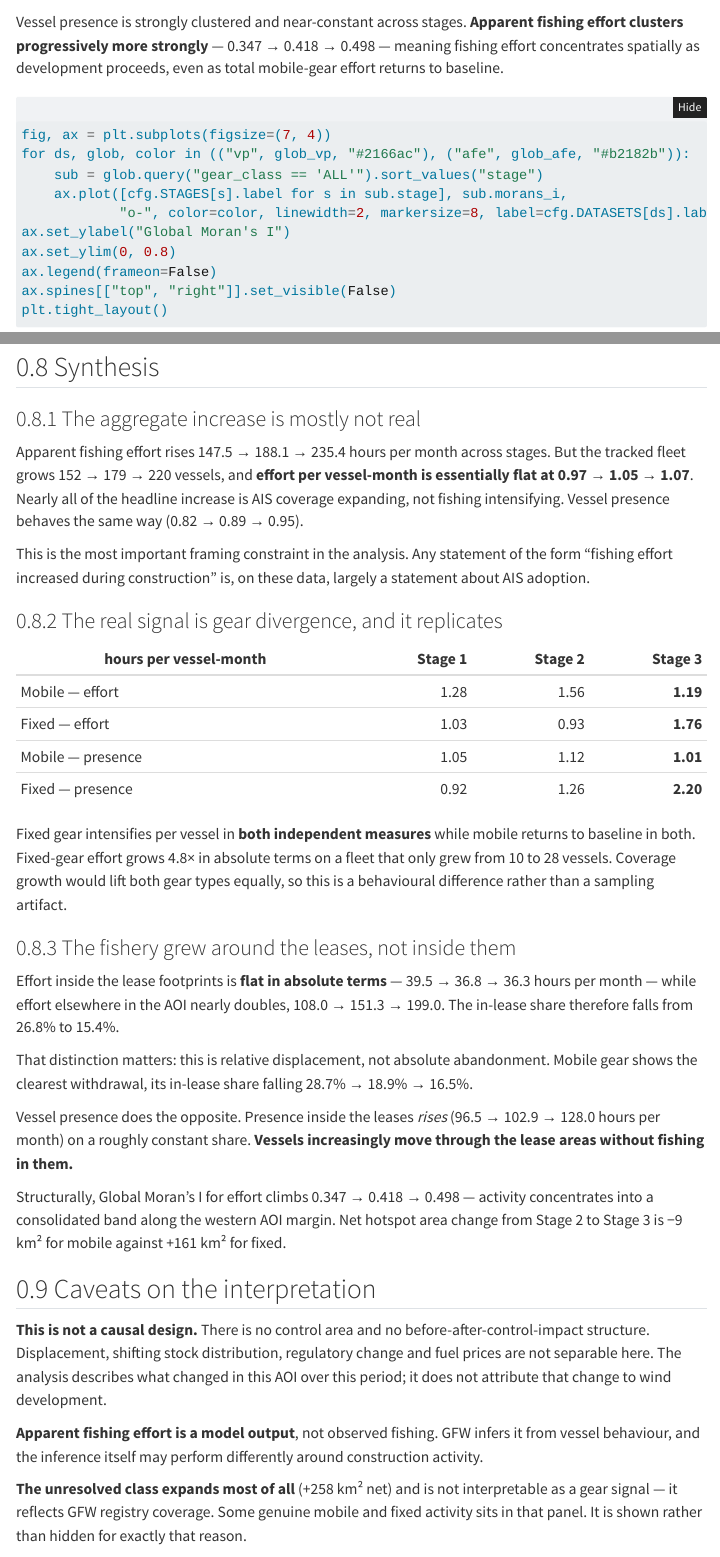
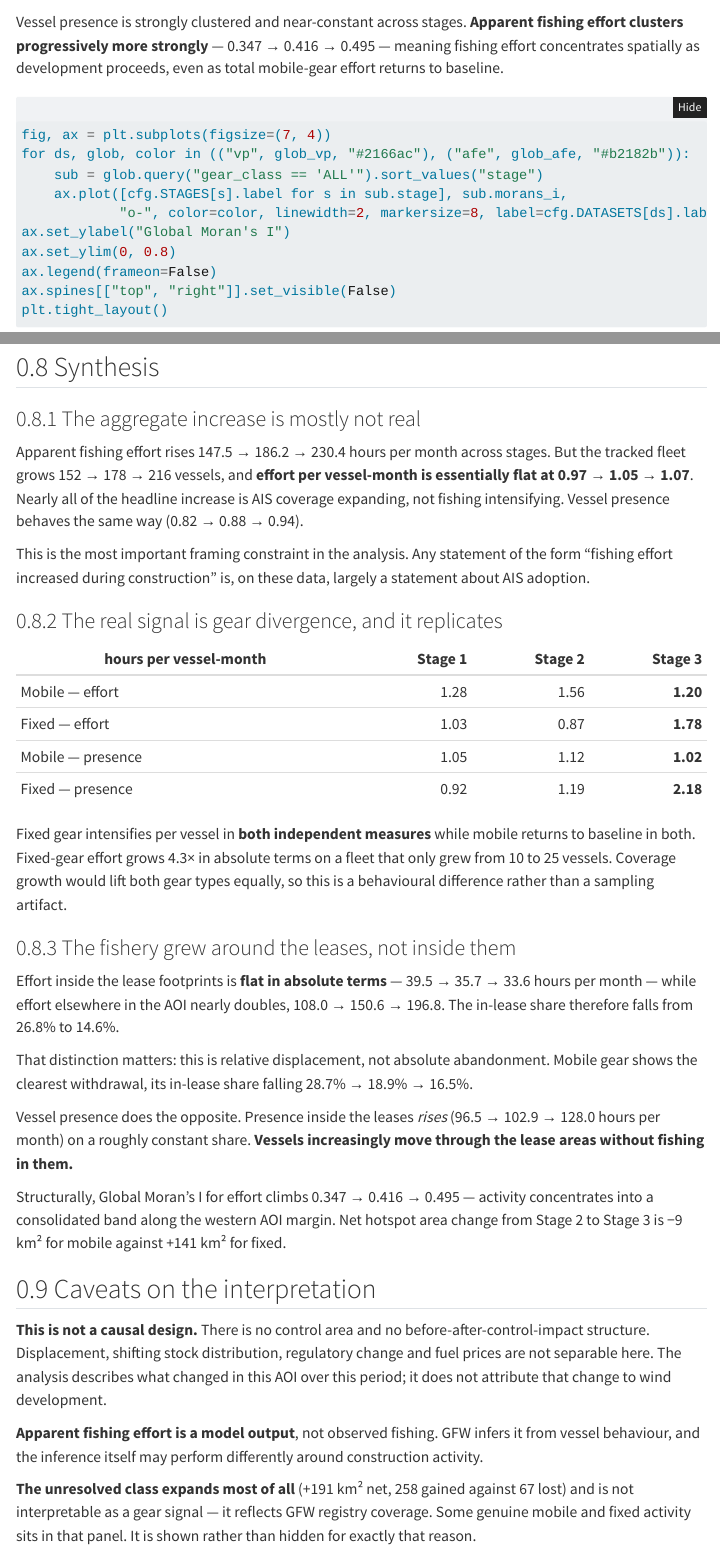
Before and after one commit to Malachy-McCaffrey/gfw_fishing_osw_ais, a Quarto document (reports/02-spatial-analysis.qmd): the page in a window 1100 px wide, from 2840 px down, and a second part further down, joined at a grey line. Rendered offline with R 4.5, knitr and Pandoc in place of Quarto, with nearby package versions; folded parts are opened; some code elsewhere in the file could not run offline; menus at the side of the page are left out.

Commit message:
Restate the reported figures against the full 46-vessel removal list
Every number written into report prose was computed when Python removed only
the thirteen supplementary MMSIs. The consolidated list removes all 46, which
also catches Orsted-listed hulls that the old name-based R filter leaked into
the extracts on disk, so the figures had drifted. 00b-plan-revisions.qmd has no
executable chunks at all, so none of its numbers regenerate on render.

The change is confined almost entirely to fixed gear, because the leaked hulls
are almost all fixed-gear. Mobile is unmoved: 107.3 / 137.1 / 106.8 hours per
month is unchanged, and the mobile hotspot delta stays at -9 km2. Fixed gear
falls from 14.9 to 13.0 (stage 2) and 49.3 to 44.4 (stage 3) hours per month,
its stage 1-3 multiplier from 4.8x to 4.3x, and its stage 2-3 hotspot gain from
+161 to +141 km2. All-gear effort drops from 188.1/235.4 to 186.2/230.4.
Global Moran's I moves 0.418 -> 0.416 and 0.498 -> 0.495. In-lease effort falls
most, as expected of charter vessels: 36.8/36.3 to 35.7/33.6 hours per month,
taking the stage 3 in-lease share from 15.4% to 14.6%.

Separately, the unresolved class was reported as "+258 km2 net". 258 km2 is its
gained-hot area; net is +191 km2 against 67 km2 lost. That was a mislabel
independent of the removal list, and the underlying claim is unaffected --
unresolved is still the largest expansion on either measure.

The direction and the sharpness of every published conclusion survive; the
gear separation is marginally wider, not narrower.

Co-Authored-By: Claude Opus 5 (1M context) <noreply@anthropic.com>
Claude-Session: https://claude.ai/code/session_01H4nt5MHgH4iBXwL4JFYEcs

````diff
--- a/reports/00b-plan-revisions.qmd
+++ b/reports/00b-plan-revisions.qmd
@@ -167,11 +167,13 @@ The pre-correction analysis showed **mobile-gear effort flat** into Stage 3 and
 
 | AFE hours/month | Stage 1 | Stage 2 | Stage 3 (pre) | Stage 3 (final) |
 |---|---:|---:|---:|---:|
-| All gear | 147.5 | 188.1 | ~~359.2~~ | **235.4** |
+| All gear | 147.5 | 186.2 | ~~359.2~~ | **230.4** |
 | Mobile | 107.3 | 137.1 | ~~136.2~~ | **106.8** |
-| Fixed | 10.3 | 14.9 | ~~54.5~~ | **49.3** |
+| Fixed | 10.3 | 13.0 | ~~54.5~~ | **44.4** |
 
-Stage 2 → 3 hotspot area, net change: **mobile −9 km², fixed +161 km²**. The gear separation the poster asks about is sharper after correction, not weaker.
+Stage 2 → 3 hotspot area, net change: **mobile −9 km², fixed +141 km²**. The gear separation the poster asks about is sharper after correction, not weaker.
+
+Figures above are computed against the full 46-vessel removal list in `references/vessel_removals.csv`. They differ slightly from earlier drafts, which removed only the thirteen supplementary MMSIs: the fuller list also catches Ørsted-listed hulls that the old name-based R filter leaked into the extracts, and those are almost entirely fixed-gear.
 
 ### Caveat to carry into the write-up
 
--- a/reports/01-data-exploration.qmd
+++ b/reports/01-data-exploration.qmd
@@ -162,7 +162,7 @@ rates.query("gear_class in ['ALL', 'MOBILE', 'FIXED']")
 
 Absolute hours are not comparable across stages on their own. Reporting hours per month alongside hours per vessel-month separates the two explanations: if hours per month rises while hours per vessel-month is flat, the increase is fleet coverage rather than intensified activity.
 
-For mobile gear, hours per vessel-month is 1.28 → 1.56 → 1.19 — it rises then returns below baseline. For fixed gear it is 1.03 → 0.93 → 1.76, a genuine intensification on top of a growing fleet.
+For mobile gear, hours per vessel-month is 1.28 → 1.56 → 1.20 — it rises then returns below baseline. For fixed gear it is 1.03 → 0.87 → 1.78, a genuine intensification on top of a growing fleet.
 
 ### Other caveats
 
--- a/reports/02-spatial-analysis.qmd
+++ b/reports/02-spatial-analysis.qmd
@@ -100,7 +100,7 @@
    "general_g_z", "n_hot", "n_cold"]]
 ```
 
-Vessel presence is strongly clustered and near-constant across stages. **Apparent fishing effort clusters progressively more strongly** — 0.347 → 0.418 → 0.498 — meaning fishing effort concentrates spatially as development proceeds, even as total mobile-gear effort returns to baseline.
+Vessel presence is strongly clustered and near-constant across stages. **Apparent fishing effort clusters progressively more strongly** — 0.347 → 0.416 → 0.495 — meaning fishing effort concentrates spatially as development proceeds, even as total mobile-gear effort returns to baseline.
 
 ```{python}
 #| label: fig-moran
@@ -229,7 +229,7 @@ plt.tight_layout()
 
 ### The aggregate increase is mostly not real
 
-Apparent fishing effort rises 147.5 → 188.1 → 235.4 hours per month across stages. But the tracked fleet grows 152 → 179 → 220 vessels, and **effort per vessel-month is essentially flat at 0.97 → 1.05 → 1.07**. Nearly all of the headline increase is AIS coverage expanding, not fishing intensifying. Vessel presence behaves the same way (0.82 → 0.89 → 0.95).
+Apparent fishing effort rises 147.5 → 186.2 → 230.4 hours per month across stages. But the tracked fleet grows 152 → 178 → 216 vessels, and **effort per vessel-month is essentially flat at 0.97 → 1.05 → 1.07**. Nearly all of the headline increase is AIS coverage expanding, not fishing intensifying. Vessel presence behaves the same way (0.82 → 0.88 → 0.94).
 
 This is the most important framing constraint in the analysis. Any statement of the form "fishing effort increased during construction" is, on these data, largely a statement about AIS adoption.
 
@@ -237,22 +237,22 @@ This is the most important framing constraint in the analysis. Any statement of
 
 | hours per vessel-month | Stage 1 | Stage 2 | Stage 3 |
 |---|---:|---:|---:|
-| Mobile — effort | 1.28 | 1.56 | **1.19** |
-| Fixed — effort | 1.03 | 0.93 | **1.76** |
-| Mobile — presence | 1.05 | 1.12 | **1.01** |
-| Fixed — presence | 0.92 | 1.26 | **2.20** |
+| Mobile — effort | 1.28 | 1.56 | **1.20** |
+| Fixed — effort | 1.03 | 0.87 | **1.78** |
+| Mobile — presence | 1.05 | 1.12 | **1.02** |
+| Fixed — presence | 0.92 | 1.19 | **2.18** |
 
-Fixed gear intensifies per vessel in **both independent measures** while mobile returns to baseline in both. Fixed-gear effort grows 4.8× in absolute terms on a fleet that only grew from 10 to 28 vessels. Coverage growth would lift both gear types equally, so this is a behavioural difference rather than a sampling artifact.
+Fixed gear intensifies per vessel in **both independent measures** while mobile returns to baseline in both. Fixed-gear effort grows 4.3× in absolute terms on a fleet that only grew from 10 to 25 vessels. Coverage growth would lift both gear types equally, so this is a behavioural difference rather than a sampling artifact.
 
 ### The fishery grew around the leases, not inside them
 
-Effort inside the lease footprints is **flat in absolute terms** — 39.5 → 36.8 → 36.3 hours per month — while effort elsewhere in the AOI nearly doubles, 108.0 → 151.3 → 199.0. The in-lease share therefore falls from 26.8% to 15.4%.
+Effort inside the lease footprints is **flat in absolute terms** — 39.5 → 35.7 → 33.6 hours per month — while effort elsewhere in the AOI nearly doubles, 108.0 → 150.6 → 196.8. The in-lease share therefore falls from 26.8% to 14.6%.
 
 That distinction matters: this is relative displacement, not absolute abandonment. Mobile gear shows the clearest withdrawal, its in-lease share falling 28.7% → 18.9% → 16.5%.
 
 Vessel presence does the opposite. Presence inside the leases *rises* (96.5 → 102.9 → 128.0 hours per month) on a roughly constant share. **Vessels increasingly move through the lease areas without fishing in them.**
 
-Structurally, Global Moran's I for effort climbs 0.347 → 0.418 → 0.498 — activity concentrates into a consolidated band along the western AOI margin. Net hotspot area change from Stage 2 to Stage 3 is −9 km² for mobile against +161 km² for fixed.
+Structurally, Global Moran's I for effort climbs 0.347 → 0.416 → 0.495 — activity concentrates into a consolidated band along the western AOI margin. Net hotspot area change from Stage 2 to Stage 3 is −9 km² for mobile against +141 km² for fixed.
 
 ## Caveats on the interpretation
 
@@ -260,7 +260,7 @@ Structurally, Global Moran's I for effort climbs 0.347 → 0.418 → 0.498 — a
 
 **Apparent fishing effort is a model output**, not observed fishing. GFW infers it from vessel behaviour, and the inference itself may perform differently around construction activity.
 
-**The unresolved class expands most of all** (+258 km² net) and is not interpretable as a gear signal — it reflects GFW registry coverage. Some genuine mobile and fixed activity sits in that panel. It is shown rather than hidden for exactly that reason.
+**The unresolved class expands most of all** (+191 km² net, 258 gained against 67 lost) and is not interpretable as a gear signal — it reflects GFW registry coverage. Some genuine mobile and fixed activity sits in that panel. It is shown rather than hidden for exactly that reason.
 
 **Eleven offshore-wind charter and research vessels were removed** beyond the 35 on Ørsted's own list, after they were found driving an apparent fishing-effort increase inside the Revolution Wind lease. Eight were identified by a behavioural screen rather than confirmed by registry evidence. Before that correction the analysis showed mobile effort flat and a 448 km² cold-spot region that does not exist. The screen also cannot detect an established fishing vessel that takes a charter — the *Virginia Wave* escaped the first pass for exactly that reason. Full detail in `00b-plan-revisions.qmd`.
 
````
Also changed, not shown: reports/02-spatial-analysis.qmd (2 more changed lines).
